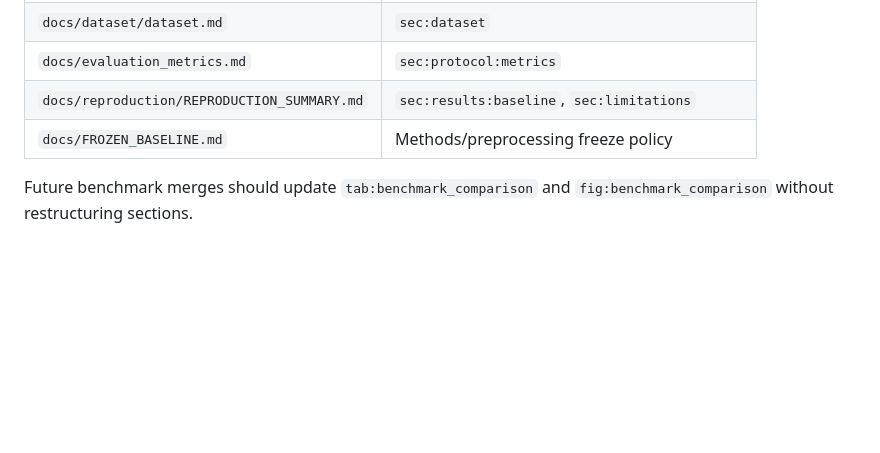
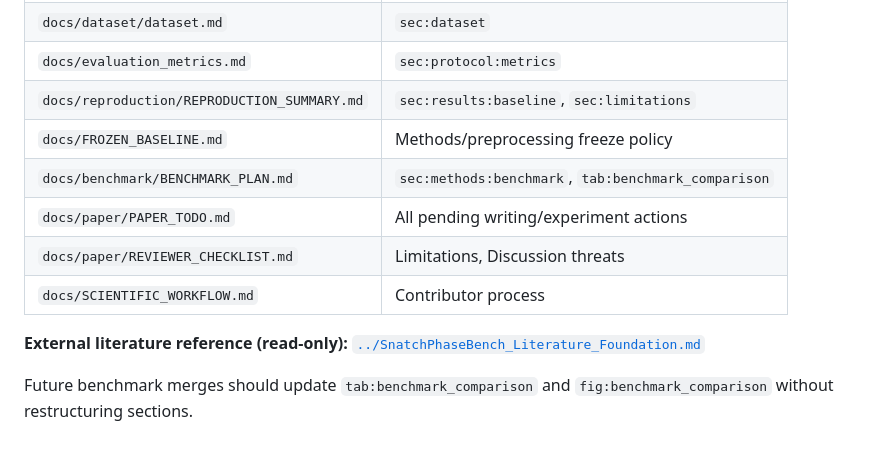
Before and after one commit to cesar-andress/snatch-phase-bench, a Markdown page: paper/WRITING_STATUS.md, the part around the change. GitHub-like rendering; blank space fills up the shorter version.

```diff
--- a/paper/WRITING_STATUS.md
+++ b/paper/WRITING_STATUS.md
@@ -92,5 +92,11 @@ See also `docs/tables_plan.md`.
 | `docs/evaluation_metrics.md` | `sec:protocol:metrics` |
 | `docs/reproduction/REPRODUCTION_SUMMARY.md` | `sec:results:baseline`, `sec:limitations` |
 | `docs/FROZEN_BASELINE.md` | Methods/preprocessing freeze policy |
+| `docs/benchmark/BENCHMARK_PLAN.md` | `sec:methods:benchmark`, `tab:benchmark_comparison` |
+| `docs/paper/PAPER_TODO.md` | All pending writing/experiment actions |
+| `docs/paper/REVIEWER_CHECKLIST.md` | Limitations, Discussion threats |
+| `docs/SCIENTIFIC_WORKFLOW.md` | Contributor process |
+
+**External literature reference (read-only):** [`../SnatchPhaseBench_Literature_Foundation.md`](../SnatchPhaseBench_Literature_Foundation.md)
 
 Future benchmark merges should update `tab:benchmark_comparison` and `fig:benchmark_comparison` without restructuring sections.
```
Also changed, not shown: docs/SCIENTIFIC_WORKFLOW.md (added, +147 -0 lines).
